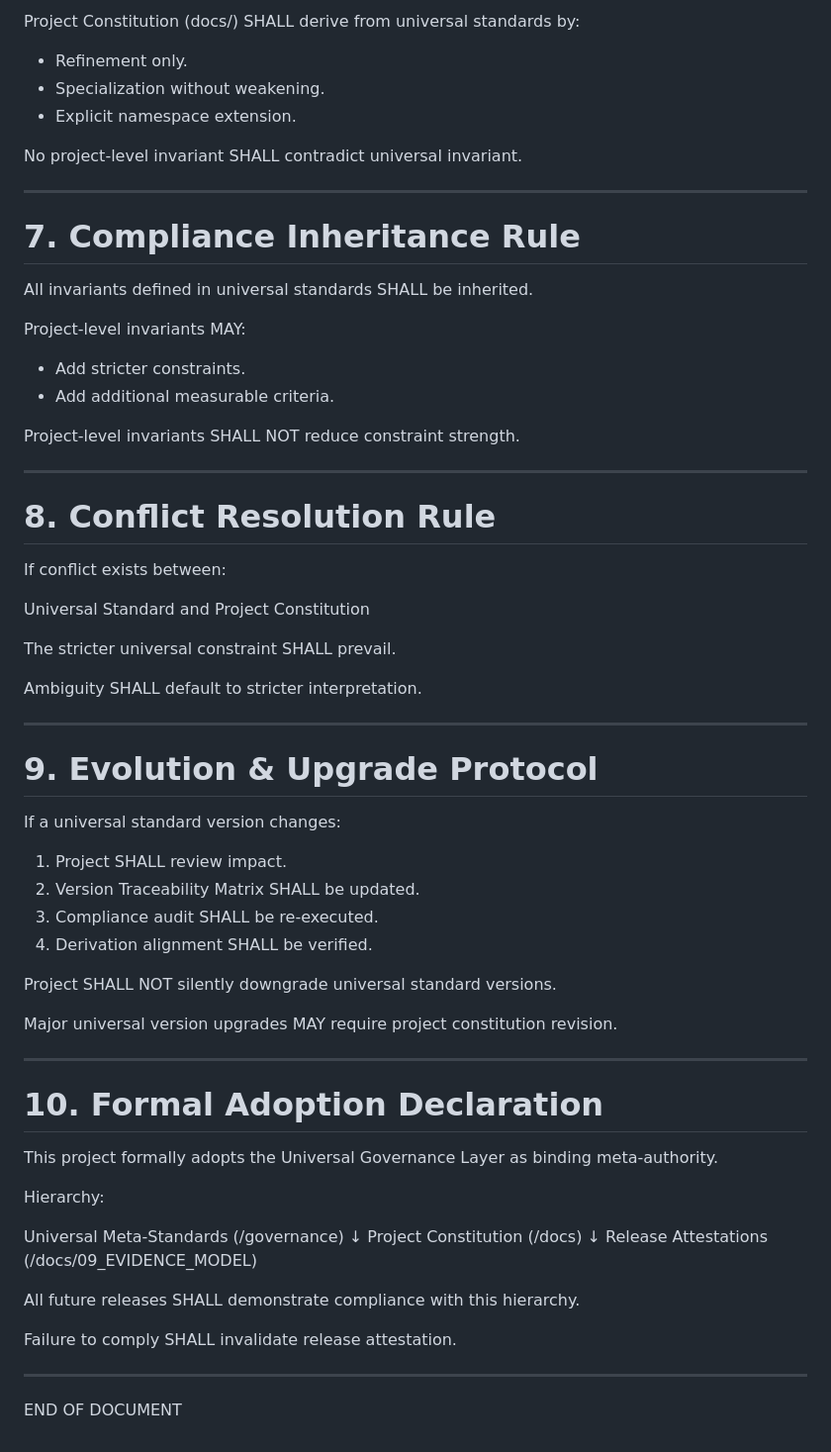
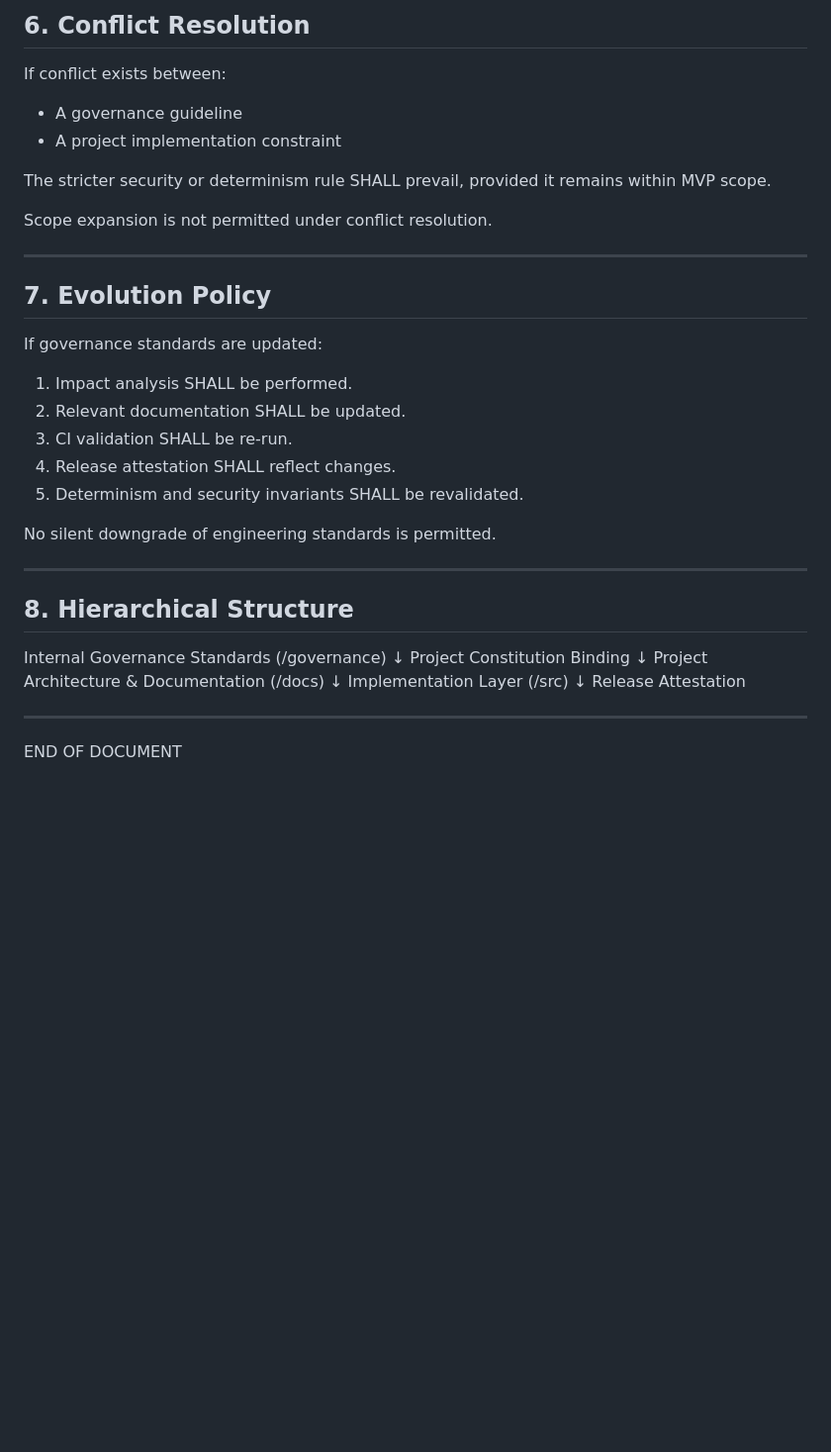
Before and after one commit to protowebstudio/osoh-operational-security-hub, a Markdown page: docs/00_PROJECT_CONSTITUTION_BINDING.md, the part around one of its changes. Shown at 99% size. GitHub-like rendering; blank space fills up the shorter version.

Commit message:
Upgrade Constitution Binding to v1.2 (MVP+ hardening alignment)

```diff
--- a/docs/00_PROJECT_CONSTITUTION_BINDING.md
+++ b/docs/00_PROJECT_CONSTITUTION_BINDING.md
@@ -77,72 +84,44 @@ Universal Meta-Standards define structural invariants.
 
-Project Constitution (docs/) SHALL derive from universal standards by:
-
-- Refinement only.
-- Specialization without weakening.
-- Explicit namespace extension.
-
-No project-level invariant SHALL contradict universal invariant.
-
----
-
-# 7. Compliance Inheritance Rule
-
-All invariants defined in universal standards SHALL be inherited.
-
-Project-level invariants MAY:
-
-- Add stricter constraints.
-- Add additional measurable criteria.
-
-Project-level invariants SHALL NOT reduce constraint strength.
-
----
-
-# 8. Conflict Resolution Rule
+## 6. Conflict Resolution
 
 If conflict exists between:
 
-Universal Standard
-and
-Project Constitution
+- A governance guideline
+- A project implementation constraint
 
-The stricter universal constraint SHALL prevail.
+The stricter security or determinism rule SHALL prevail,
+provided it remains within MVP scope.
 
-Ambiguity SHALL default to stricter interpretation.
+Scope expansion is not permitted under conflict resolution.
 
----
+------------------------------------------------------------------------
 
-# 9. Evolution & Upgrade Protocol
+## 7. Evolution Policy
 
-If a universal standard version changes:
+If governance standards are updated:
 
-1. Project SHALL review impact.
-2. Version Traceability Matrix SHALL be updated.
-3. Compliance audit SHALL be re-executed.
-4. Derivation alignment SHALL be verified.
+1. Impact analysis SHALL be performed.
+2. Relevant documentation SHALL be updated.
+3. CI validation SHALL be re-run.
+4. Release attestation SHALL reflect changes.
+5. Determinism and security invariants SHALL be revalidated.
 
-Project SHALL NOT silently downgrade universal standard versions.
+No silent downgrade of engineering standards is permitted.
 
-Major universal version upgrades MAY require project constitution revision.
+------------------------------------------------------------------------
 
----
+## 8. Hierarchical Structure
 
-# 10. Formal Adoption Declaration
+Internal Governance Standards (/governance)
+        ↓
+Project Constitution Binding
+        ↓
+Project Architecture & Documentation (/docs)
+        ↓
+Implementation Layer (/src)
+        ↓
+Release Attestation
 
-This project formally adopts the Universal Governance Layer as binding meta-authority.
-
-Hierarchy:
-
-Universal Meta-Standards (/governance)
-        ↓
-Project Constitution (/docs)
-        ↓
-Release Attestations (/docs/09_EVIDENCE_MODEL)
-
-All future releases SHALL demonstrate compliance with this hierarchy.
-
-Failure to comply SHALL invalidate release attestation.
-
----
+------------------------------------------------------------------------
 
 END OF DOCUMENT
```
Also changed, not shown: other parts of docs/00_PROJECT_CONSTITUTION_BINDING.md (+54 -47 lines).
